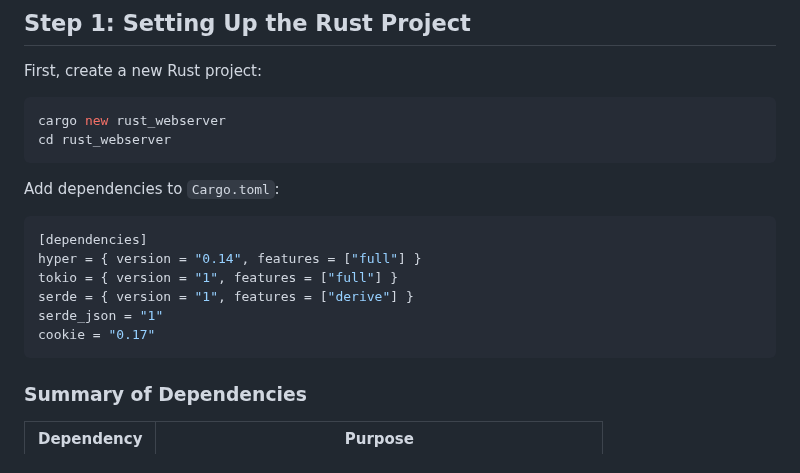
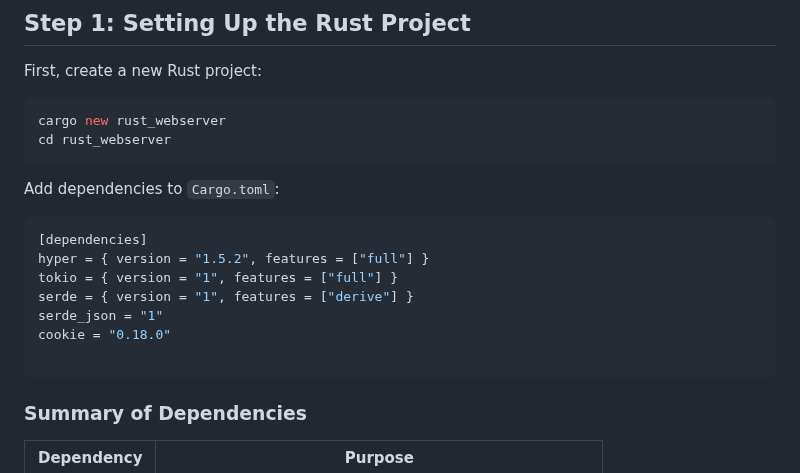
Before and after one commit to charlesasmith72/RustDev, a Markdown page: WASM Server.md, the part around the change. Rendered like a GitHub page.

````diff
--- a/WASM Server.md
+++ b/WASM Server.md
@@ -19,11 +19,12 @@ cd rust_webserver
 Add dependencies to `Cargo.toml`:
 ```toml
 [dependencies]
-hyper = { version = "0.14", features = ["full"] }
+hyper = { version = "1.5.2", features = ["full"] }
 tokio = { version = "1", features = ["full"] }
 serde = { version = "1", features = ["derive"] }
 serde_json = "1"
-cookie = "0.17"
+cookie = "0.18.0"
+
 ```
 ### **Summary of Dependencies**
 | Dependency    | Purpose |
````
